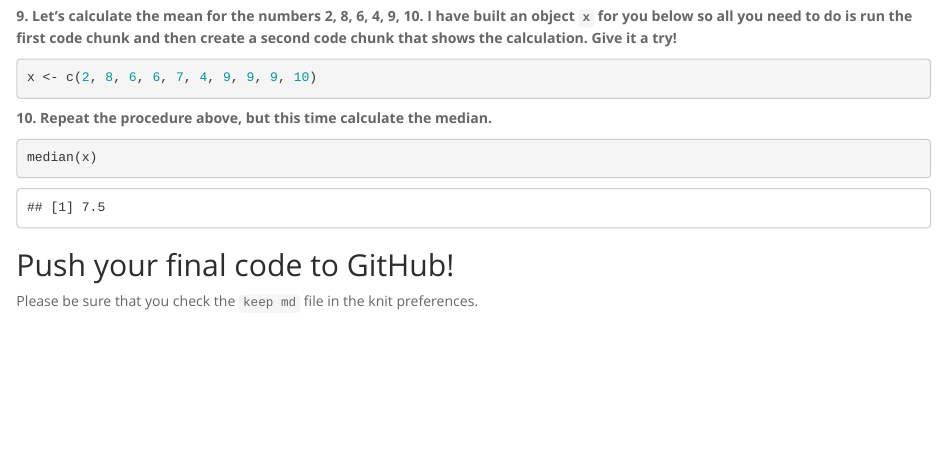
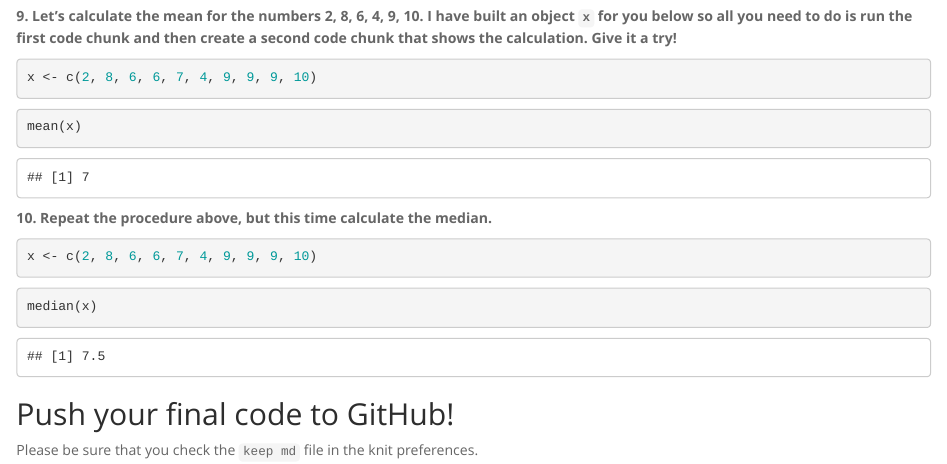
Before and after one commit to johnabramf/BIS15W2022_JFlores, an R Markdown document (lab1/lab1_hw.Rmd): the page in a window 1100 px wide, from 1460 px down. The pictures show the output file lab1/lab1_hw.html that the author committed with the source, opened offline.

Commit message:
Lab 1 HW Final I Swear

````diff
--- a/lab1/lab1_hw.Rmd
+++ b/lab1/lab1_hw.Rmd
@@ -62,7 +62,15 @@ pi*2
 x <- c(2, 8, 6, 6, 7, 4, 9, 9, 9, 10)
 ```
 
+```{r}
+mean(x)
+```
+
 **10. Repeat the procedure above, but this time calculate the median.**
+```{r}
+x <- c(2, 8, 6, 6, 7, 4, 9, 9, 9, 10)
+```
+
 ```{r}
 median(x)
 ```
````
Also changed, not shown: lab1/lab1_hw.html, lab1/lab1_hw.md, 1 other file.
